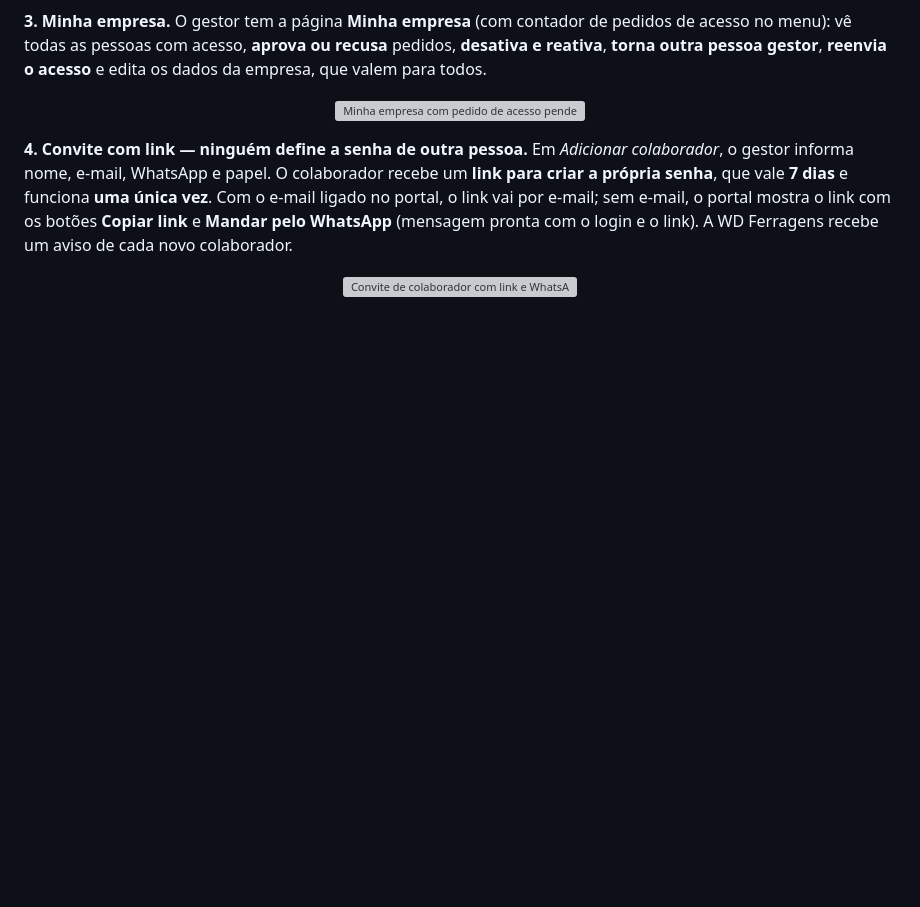
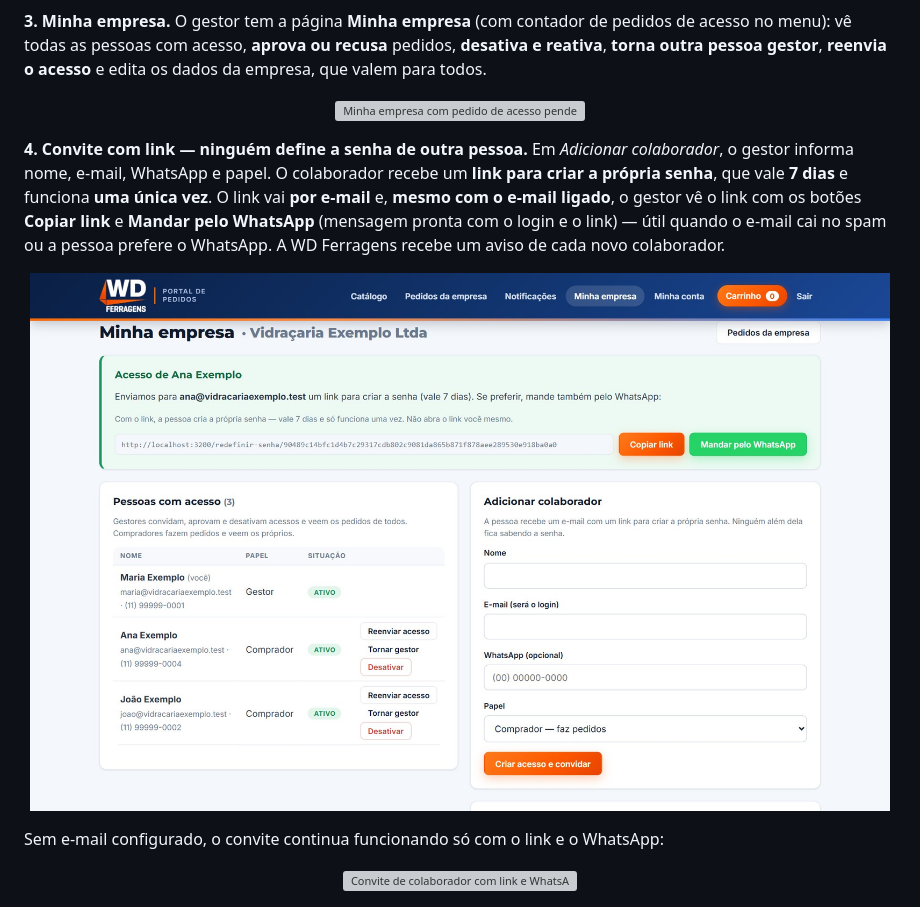
Before and after one commit to G-Espindula97/portal-wd-ferragens-vitrine, a Markdown page: README.md, the part around one of its changes. Rendered like a GitHub page; pictures changed too: docs/telas/36-convite-email-e-whatsapp.jpg (added); blank space fills up the shorter version; grey boxes are pictures that could not be loaded.

```diff
--- a/README.md
+++ b/README.md
@@ -104,8 +109,12 @@ dados da empresa, que valem para todos.
 
 **4. Convite com link — ninguém define a senha de outra pessoa.** Em *Adicionar colaborador*, o gestor informa nome, e-mail,
 WhatsApp e papel. O colaborador recebe um **link para criar a própria senha**, que vale **7 dias** e funciona **uma única vez**.
-Com o e-mail ligado no portal, o link vai por e-mail; sem e-mail, o portal mostra o link com os botões **Copiar link** e
-**Mandar pelo WhatsApp** (mensagem pronta com o login e o link). A WD Ferragens recebe um aviso de cada novo colaborador.
+O link vai **por e-mail** e, **mesmo com o e-mail ligado**, o gestor vê o link com os botões **Copiar link** e
+**Mandar pelo WhatsApp** (mensagem pronta com o login e o link) — útil quando o e-mail cai no spam ou a pessoa prefere o WhatsApp.
+A WD Ferragens recebe um aviso de cada novo colaborador.
+<p align="center"><img src="docs/telas/36-convite-email-e-whatsapp.jpg" alt="Convite enviado por e-mail, com link e WhatsApp" width="860"></p>
+
+Sem e-mail configurado, o convite continua funcionando só com o link e o WhatsApp:
 <p align="center"><img src="docs/telas/26-convite-colaborador.jpg" alt="Convite de colaborador com link e WhatsApp" width="860"></p>
 <p align="center"><img src="docs/telas/27-criar-senha.jpg" alt="Colaborador cria a própria senha" width="860"></p>
 
```
Also changed, not shown: other parts of README.md (+29 -4 lines), docs/telas/31-cadastro-responsavel.jpg (added), docs/telas/32-alerta-email-whatsapp.jpg (added), docs/telas/33-link-senha-whatsapp.jpg (added), docs/telas/34-empresa-tabela-de-preco.jpg (added), docs/telas/35-empresa-vinculada-aprovada.jpg (added).
